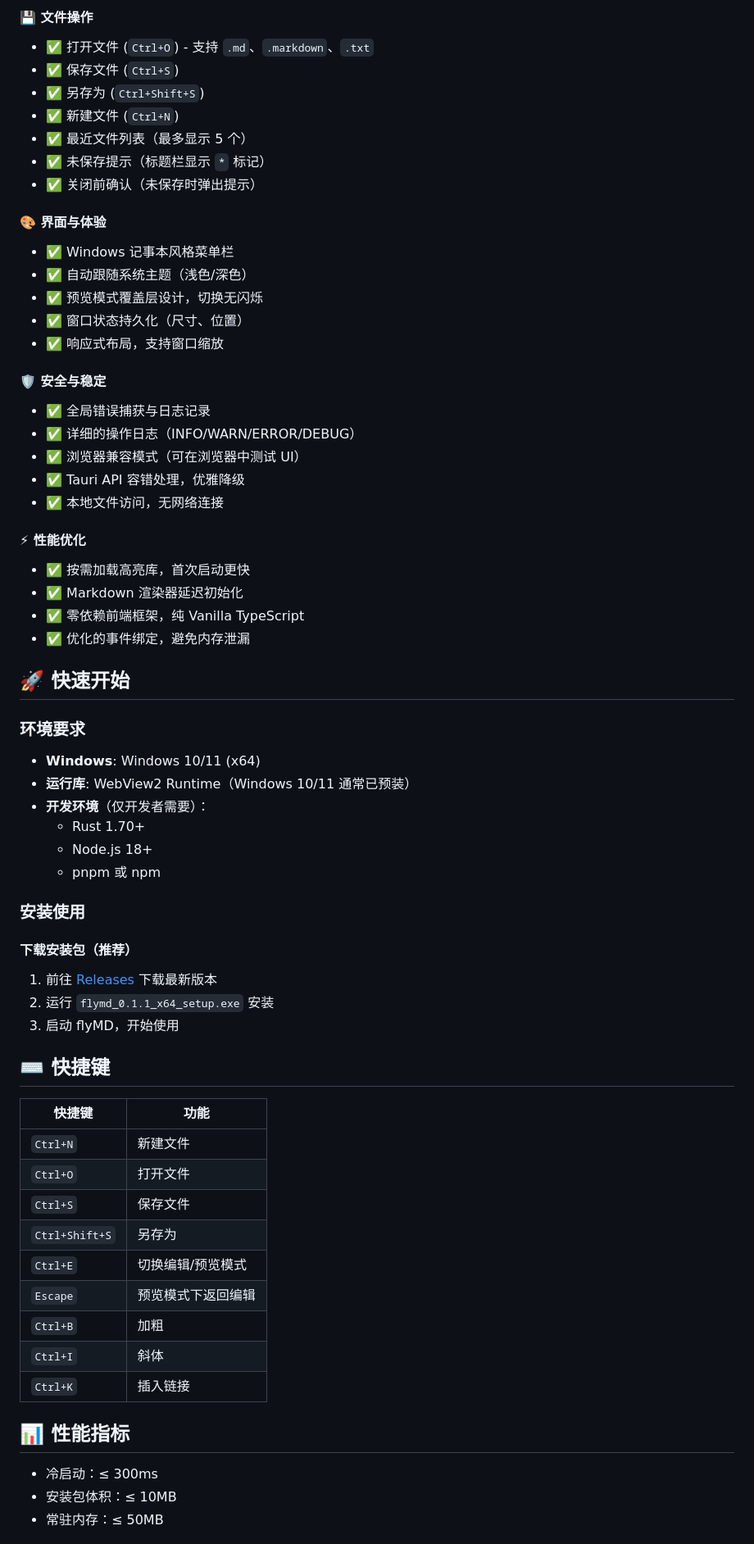
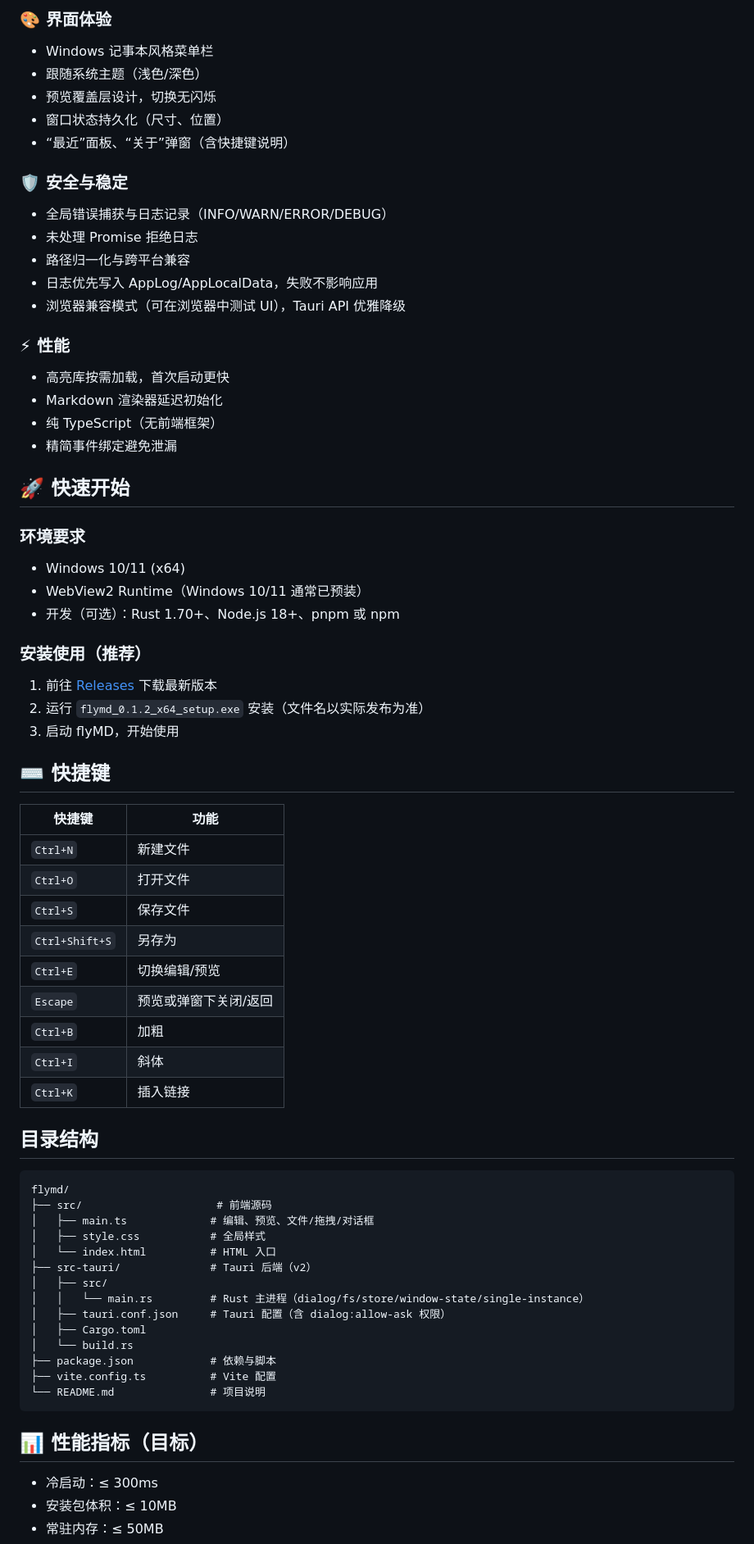
Before and after one commit to flyhunterl/flymd, a Markdown page: README.md, the part around one of its changes. Shown at 82% size. Rendered like a GitHub page.

````diff
--- a/README.md
+++ b/README.md
@@ -52,53 +74,37 @@ flyMD 是一款追求**极致速度与简洁体验**的 Markdown 编辑器，目
 
-#### 💾 文件操作
-- ✅ 打开文件 (`Ctrl+O`) - 支持 `.md`、`.markdown`、`.txt`
-- ✅ 保存文件 (`Ctrl+S`)
-- ✅ 另存为 (`Ctrl+Shift+S`)
-- ✅ 新建文件 (`Ctrl+N`)
-- ✅ 最近文件列表（最多显示 5 个）
-- ✅ 未保存提示（标题栏显示 `*` 标记）
-- ✅ 关闭前确认（未保存时弹出提示）
+### 🎨 界面体验
+- Windows 记事本风格菜单栏
+- 跟随系统主题（浅色/深色）
+- 预览覆盖层设计，切换无闪烁
+- 窗口状态持久化（尺寸、位置）
+- “最近”面板、“关于”弹窗（含快捷键说明）
 
-#### 🎨 界面与体验
-- ✅ Windows 记事本风格菜单栏
-- ✅ 自动跟随系统主题（浅色/深色）
-- ✅ 预览模式覆盖层设计，切换无闪烁
-- ✅ 窗口状态持久化（尺寸、位置）
-- ✅ 响应式布局，支持窗口缩放
+### 🛡️ 安全与稳定
+- 全局错误捕获与日志记录（INFO/WARN/ERROR/DEBUG）
+- 未处理 Promise 拒绝日志
+- 路径归一化与跨平台兼容
+- 日志优先写入 AppLog/AppLocalData，失败不影响应用
+- 浏览器兼容模式（可在浏览器中测试 UI），Tauri API 优雅降级
 
-#### 🛡️ 安全与稳定
-- ✅ 全局错误捕获与日志记录
-- ✅ 详细的操作日志（INFO/WARN/ERROR/DEBUG）
-- ✅ 浏览器兼容模式（可在浏览器中测试 UI）
-- ✅ Tauri API 容错处理，优雅降级
-- ✅ 本地文件访问，无网络连接
-
-#### ⚡ 性能优化
-- ✅ 按需加载高亮库，首次启动更快
-- ✅ Markdown 渲染器延迟初始化
-- ✅ 零依赖前端框架，纯 Vanilla TypeScript
-- ✅ 优化的事件绑定，避免内存泄漏
+### ⚡ 性能
+- 高亮库按需加载，首次启动更快
+- Markdown 渲染器延迟初始化
+- 纯 TypeScript（无前端框架）
+- 精简事件绑定避免泄漏
 
 ## 🚀 快速开始
 
 ### 环境要求
 
-- **Windows**: Windows 10/11 (x64)
-- **运行库**: WebView2 Runtime（Windows 10/11 通常已预装）
-- **开发环境**（仅开发者需要）：
-  - Rust 1.70+
-  - Node.js 18+
-  - pnpm 或 npm
+- Windows 10/11 (x64)
+- WebView2 Runtime（Windows 10/11 通常已预装）
+- 开发（可选）：Rust 1.70+、Node.js 18+、pnpm 或 npm
 
-### 安装使用
-
-#### 下载安装包（推荐）
+### 安装使用（推荐）
 
 1. 前往 [Releases](https://github.com/flyhunterl/flymd/releases) 下载最新版本
-2. 运行 `flymd_0.1.1_x64_setup.exe` 安装
+2. 运行 `flymd_0.1.2_x64_setup.exe` 安装（文件名以实际发布为准）
 3. 启动 flyMD，开始使用
-
-
 
 ## ⌨️ 快捷键
 
@@ -108,13 +114,32 @@ flyMD 是一款追求**极致速度与简洁体验**的 Markdown 编辑器，目
 | `Ctrl+O` | 打开文件 |
 | `Ctrl+S` | 保存文件 |
 | `Ctrl+Shift+S` | 另存为 |
-| `Ctrl+E` | 切换编辑/预览模式 |
-| `Escape` | 预览模式下返回编辑 |
+| `Ctrl+E` | 切换编辑/预览 |
+| `Escape` | 预览或弹窗下关闭/返回 |
 | `Ctrl+B` | 加粗 |
 | `Ctrl+I` | 斜体 |
 | `Ctrl+K` | 插入链接 |
 
-## 📊 性能指标
+## 目录结构
+
+```
+flymd/
+├── src/                     # 前端源码
+│   ├── main.ts             # 编辑、预览、文件/拖拽/对话框
+│   ├── style.css           # 全局样式
+│   └── index.html          # HTML 入口
+├── src-tauri/              # Tauri 后端（v2）
+│   ├── src/
+│   │   └── main.rs         # Rust 主进程（dialog/fs/store/window-state/single-instance）
+│   ├── tauri.conf.json     # Tauri 配置（含 dialog:allow-ask 权限）
+│   ├── Cargo.toml
+│   └── build.rs
+├── package.json            # 依赖与脚本
+├── vite.config.ts          # Vite 配置
+└── README.md               # 项目说明
+```
+
+## 📊 性能指标（目标）
 
 - 冷启动：≤ 300ms
 - 安装包体积：≤ 10MB
````
Also changed, not shown: other parts of README.md (+59 -55 lines).
